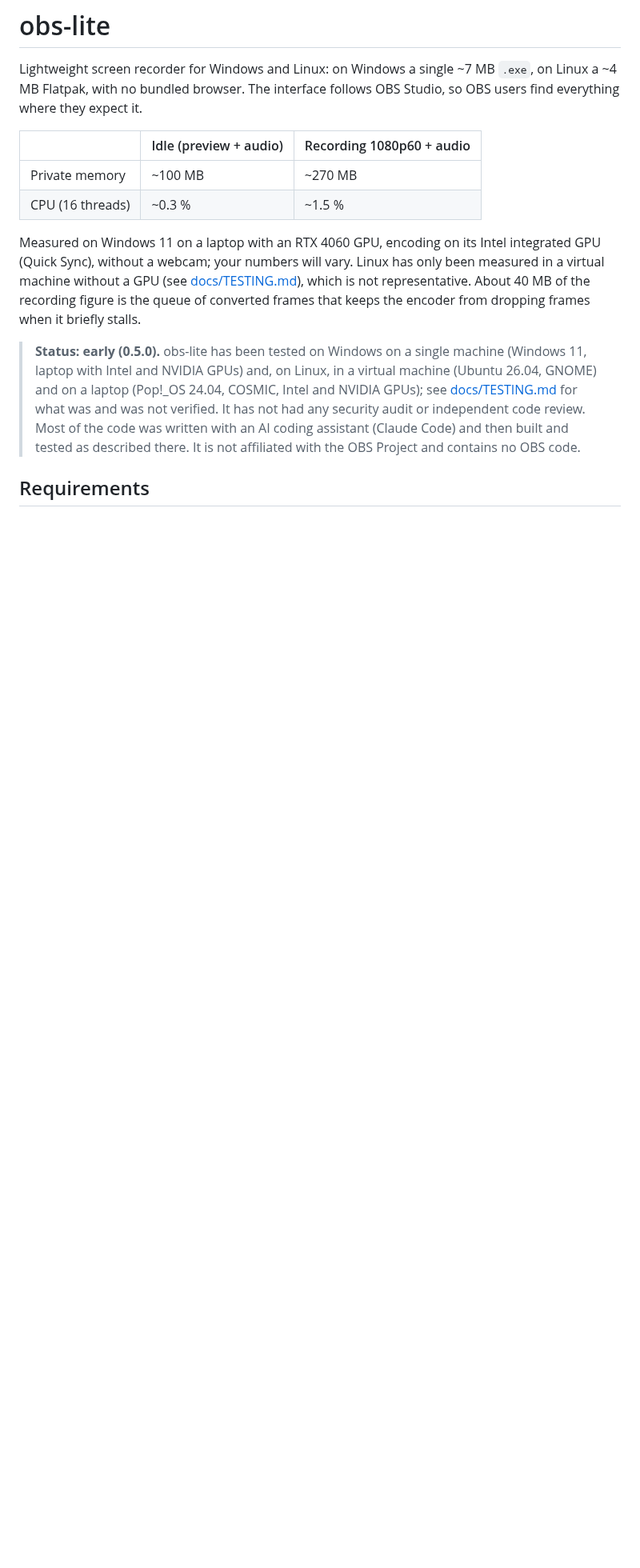
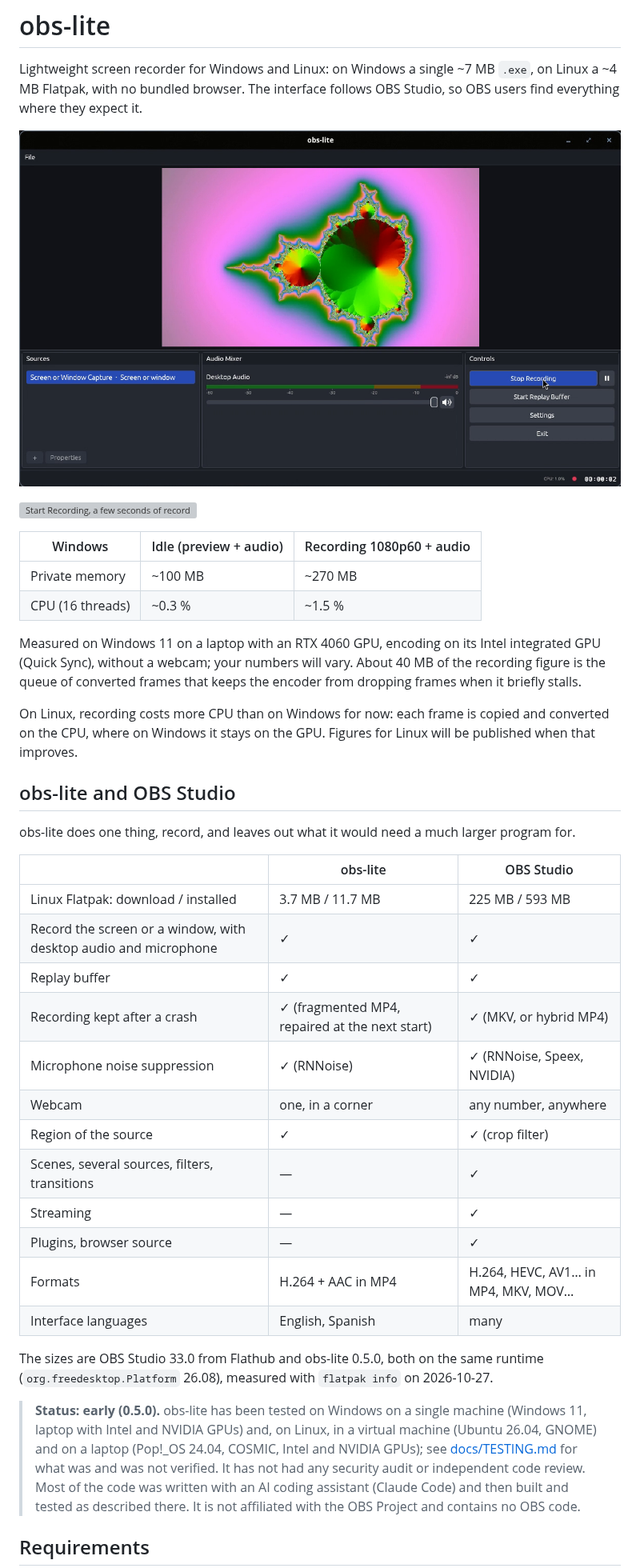
Before and after one commit to 25Dark25/ObsLite, a Markdown page: README.md, the part around one of its changes. Shown at 80% size. Drawn GitHub-style; pictures changed too: docs/images/main-window.png (added); blank space fills up the shorter version; grey boxes are pictures that could not be loaded.

Commit message:
Show obs-lite in the README and compare it with OBS Studio
A screenshot of the main window while recording and a short GIF of
starting and stopping a recording, both recorded from the Linux Flatpak
with a test pattern as the source. A table sets obs-lite against OBS
Studio: the Flatpak sizes, measured on the same runtime, and what each
records or leaves out. The memory and CPU figures stay those of Windows,
with a line saying that recording on Linux costs more CPU for now, and
why. Hotkeys do not work on COSMIC, which has no global-shortcuts portal
yet.

```diff
--- a/README.md
+++ b/README.md
@@ -4,16 +4,44 @@ Lightweight screen recorder for Windows and Linux: on Windows a single ~7 MB `.e
 ~4 MB Flatpak, with no bundled browser. The interface follows OBS Studio, so OBS users find
 everything where they expect it.
 
-| | Idle (preview + audio) | Recording 1080p60 + audio |
+![obs-lite recording: the preview, the Sources, Audio Mixer and Controls docks, and the timer](docs/images/main-window.png)
+
+![Start Recording, a few seconds of recording, Stop Recording and the saved file](docs/images/record.gif)
+
+| Windows | Idle (preview + audio) | Recording 1080p60 + audio |
 |---|---|---|
 | Private memory | ~100 MB | ~270 MB |
 | CPU (16 threads) | ~0.3 % | ~1.5 % |
 
 Measured on Windows 11 on a laptop with an RTX 4060 GPU, encoding on its Intel integrated GPU
-(Quick Sync), without a webcam; your numbers will vary. Linux has only been measured in a virtual
-machine without a GPU (see [docs/TESTING.md](docs/TESTING.md)), which is not representative. About
-40 MB of the recording figure is the queue of converted frames that keeps the encoder from dropping
-frames when it briefly stalls.
+(Quick Sync), without a webcam; your numbers will vary. About 40 MB of the recording figure is the
+queue of converted frames that keeps the encoder from dropping frames when it briefly stalls.
+
+On Linux, recording costs more CPU than on Windows for now: each frame is copied and converted on
+the CPU, where on Windows it stays on the GPU. Figures for Linux will be published when that
+improves.
+
+## obs-lite and OBS Studio
+
+obs-lite does one thing, record, and leaves out what it would need a much larger program for.
+
+| | obs-lite | OBS Studio |
+|---|---|---|
+| Linux Flatpak: download / installed | 3.7 MB / 11.7 MB | 225 MB / 593 MB |
+| Record the screen or a window, with desktop audio and microphone | ✓ | ✓ |
+| Replay buffer | ✓ | ✓ |
+| Recording kept after a crash | ✓ (fragmented MP4, repaired at the next start) | ✓ (MKV, or hybrid MP4) |
+| Microphone noise suppression | ✓ (RNNoise) | ✓ (RNNoise, Speex, NVIDIA) |
+| Webcam | one, in a corner | any number, anywhere |
+| Region of the source | ✓ | ✓ (crop filter) |
+| Scenes, several sources, filters, transitions | — | ✓ |
+| Streaming | — | ✓ |
+| Plugins, browser source | — | ✓ |
+| Formats | H.264 + AAC in MP4 | H.264, HEVC, AV1… in MP4, MKV, MOV… |
+| Interface languages | English, Spanish | many |
+
+The sizes are OBS Studio 33.0 from Flathub and obs-lite 0.5.0, both on the same runtime
+(`org.freedesktop.Platform` 26.08), measured with `flatpak info` on 2026-10-27.
 
 > **Status: early (0.5.0).** obs-lite has been tested on Windows on a single machine
 > (Windows 11, laptop with Intel and NVIDIA GPUs) and, on Linux, in a virtual machine (Ubuntu
```
Also changed, not shown: other parts of README.md (+2 -1 lines), 1 other file.
